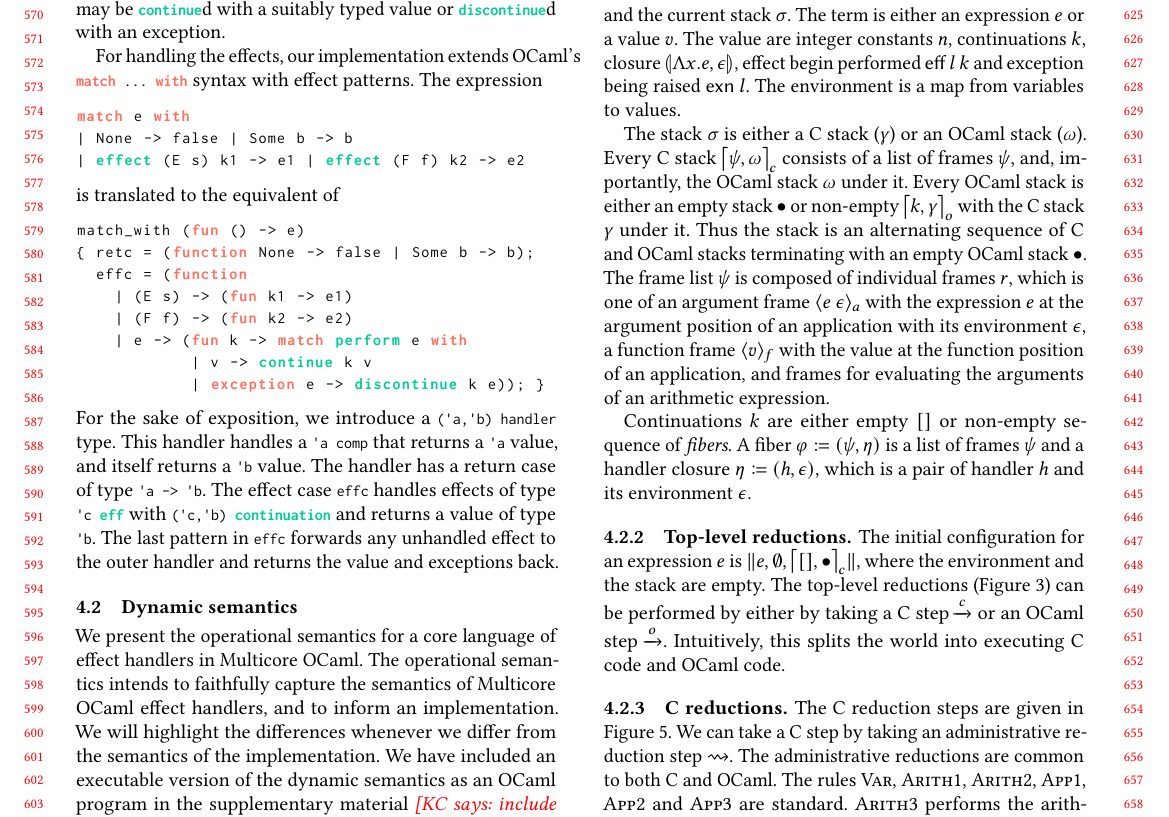
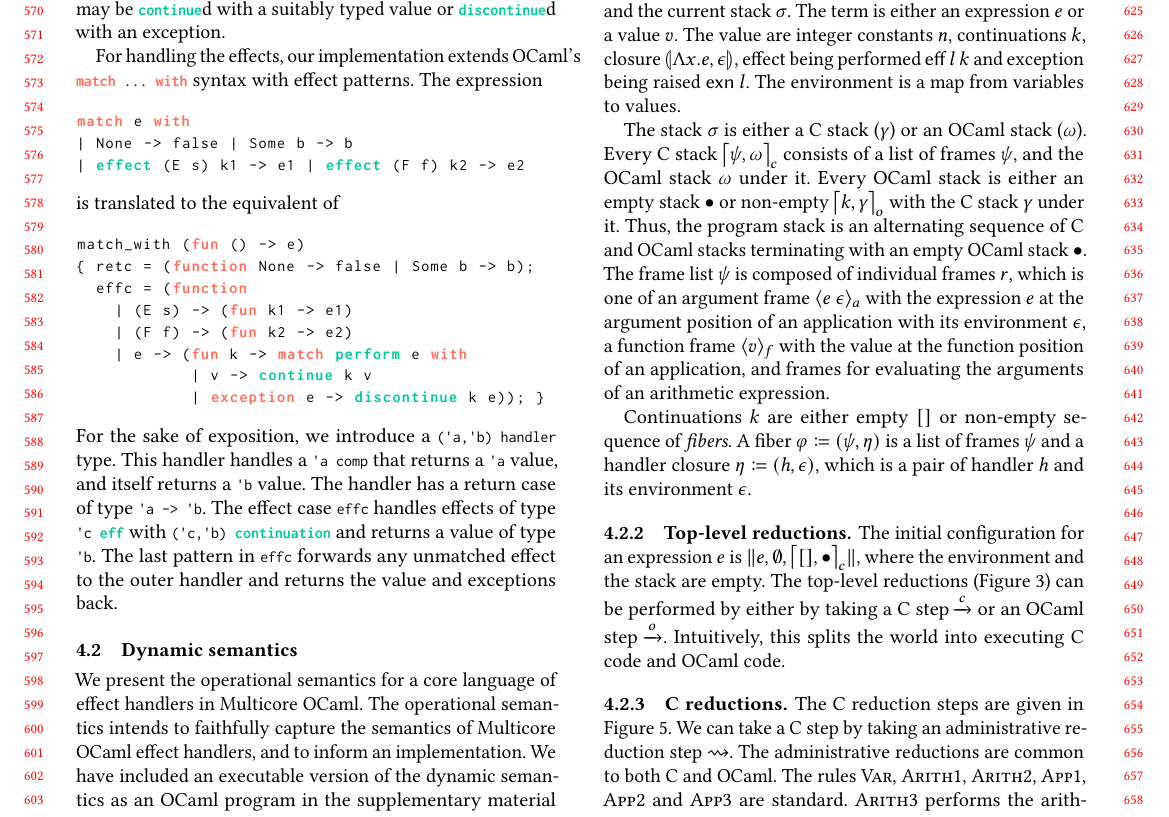
Before and after one commit to prismlab/retro-concurrency, a LaTeX paper (retro-concurrency.tex): part of page 6 of 8, cut so that both start at the same text. Compiled offline with pdfLaTeX.

Commit message:
Fix static semantics

```diff
--- a/retro-concurrency.tex
+++ b/retro-concurrency.tex
@@ -710,7 +710,7 @@ For the sake of exposition, we introduce a |('a,'b) handler| type. This handler
 handles a |'a comp| that returns a |'a| value, and itself returns a |'b| value.
 The handler has a return case of type |'a -> 'b|. The effect case |effc|
 handles effects of type |'c eff| with |('c,'b) continuation| and returns a
-value of type |'b|. The last pattern in |effc| forwards any unhandled effect to
+value of type |'b|. The last pattern in |effc| forwards any unmatched effect to
 the outer handler and returns the value and exceptions back.
 
 \subsection{Dynamic semantics}
@@ -753,9 +753,8 @@ the outer handler and returns the value and exceptions back.
 We present the operational semantics for a core language of effect handlers in
 Multicore OCaml. The operational semantics intends to faithfully capture the
 semantics of Multicore OCaml effect handlers, and to inform an implementation.
-We will highlight the differences whenever we differ from the semantics of the
-implementation. We have included an executable version of the dynamic semantics
-as an OCaml program in the supplementary material \kc{include hl-semantics.ml}.
+We have included an executable version of the dynamic semantics as an OCaml
+program in the supplementary material \kc{include hl-semantics.ml}.
 
 \subsubsection{Syntax}
 
@@ -779,15 +778,15 @@ of OCaml and C stack segments. The program state is captured as configuration
 $\config \coloneqq \configa{\tau}{\env}{\stack}$ with the current term $\tau$
 under evaluation, its environment $\env$ and the current stack $\stack$. The
 term is either an expression $e$ or a value $v$. The value are integer
-constants $n$, continuations $k$, closure $\clos{x}{e}{\env}$, effect begin
+constants $n$, continuations $k$, closure $\clos{x}{e}{\env}$, effect being
 performed $\effval{l}{k}$ and exception being raised $\exnval{l}$. The
 environment is a map from variables to values.
 
 The stack $\stack$ is either a C stack ($\cstack$) or an OCaml stack
 ($\ostack$). Every C stack $\cstacka{\fl}{\ostack}$ consists of a list of
-frames $\fl$, and, importantly, the OCaml stack $\ostack$ under it. Every OCaml
-stack is either an empty stack $\ostackemp$ or non-empty $\ostacka{k}{\cstack}$
-with the C stack $\cstack$ under it. Thus the stack is an alternating sequence
+frames $\fl$, and the OCaml stack $\ostack$ under it. Every OCaml stack is
+either an empty stack $\ostackemp$ or non-empty $\ostacka{k}{\cstack}$ with the
+C stack $\cstack$ under it. Thus, the program stack is an alternating sequence
 of C and OCaml stacks terminating with an empty OCaml stack $\ostackemp$. The
 frame list $\fl$ is composed of individual frames $r$, which is one of an
 argument frame $\farg{e}{\env}$ with the expression $e$ at the argument
```
Also changed, not shown: 1 other file.
